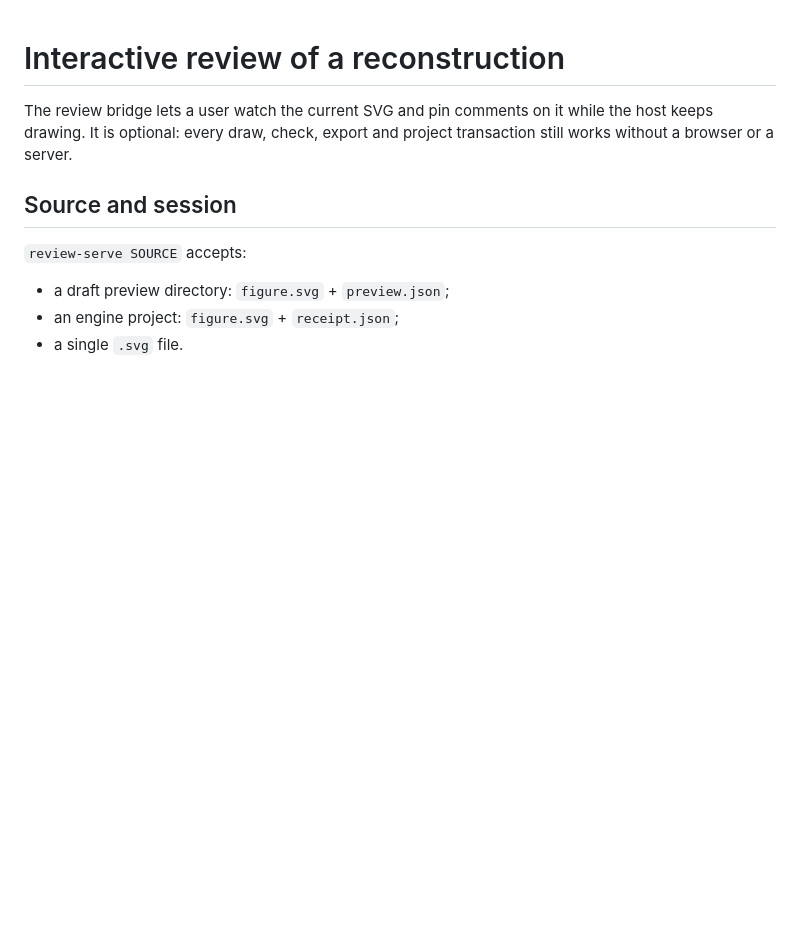
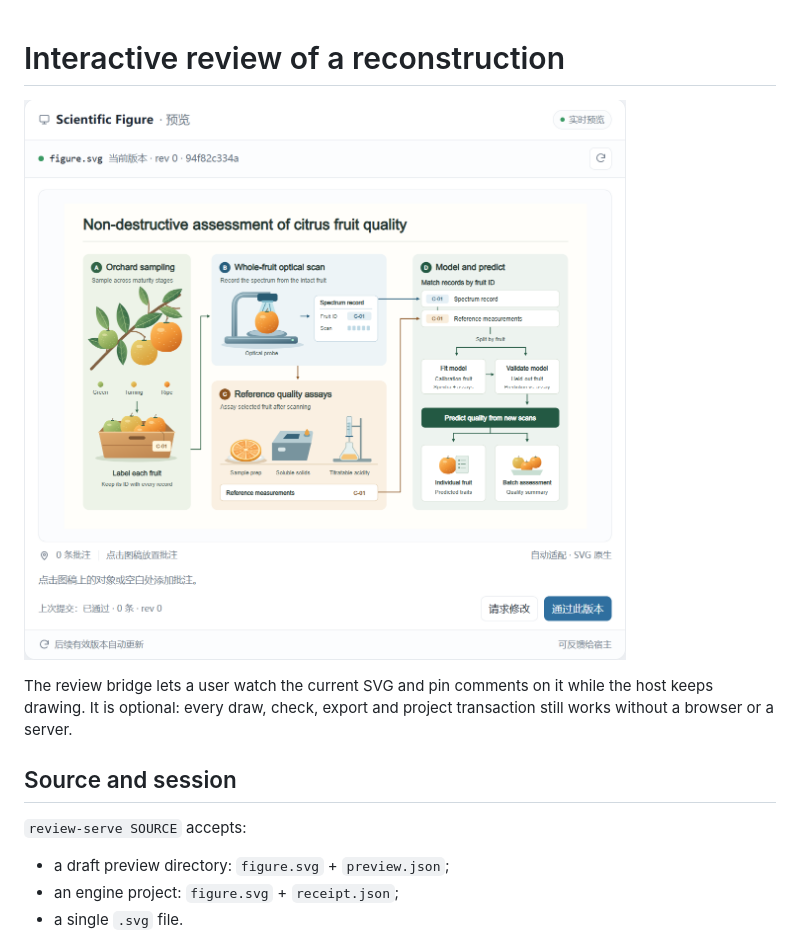
Before and after one commit to w1-23/scientific-figure, a Markdown page: references/interactive-reconstruction.md, the part around the change. GitHub-like rendering; pictures changed too: docs/images/review-page.png (added); blank space fills up the shorter version.

```diff
--- a/references/interactive-reconstruction.md
+++ b/references/interactive-reconstruction.md
@@ -1,4 +1,6 @@
 # Interactive review of a reconstruction
+
+![Local review page](../docs/images/review-page.png)
 
 The review bridge lets a user watch the current SVG and pin comments on it
 while the host keeps drawing. It is optional: every draw, check, export and
```
Also changed, not shown: README.md (+6 -0 lines).
